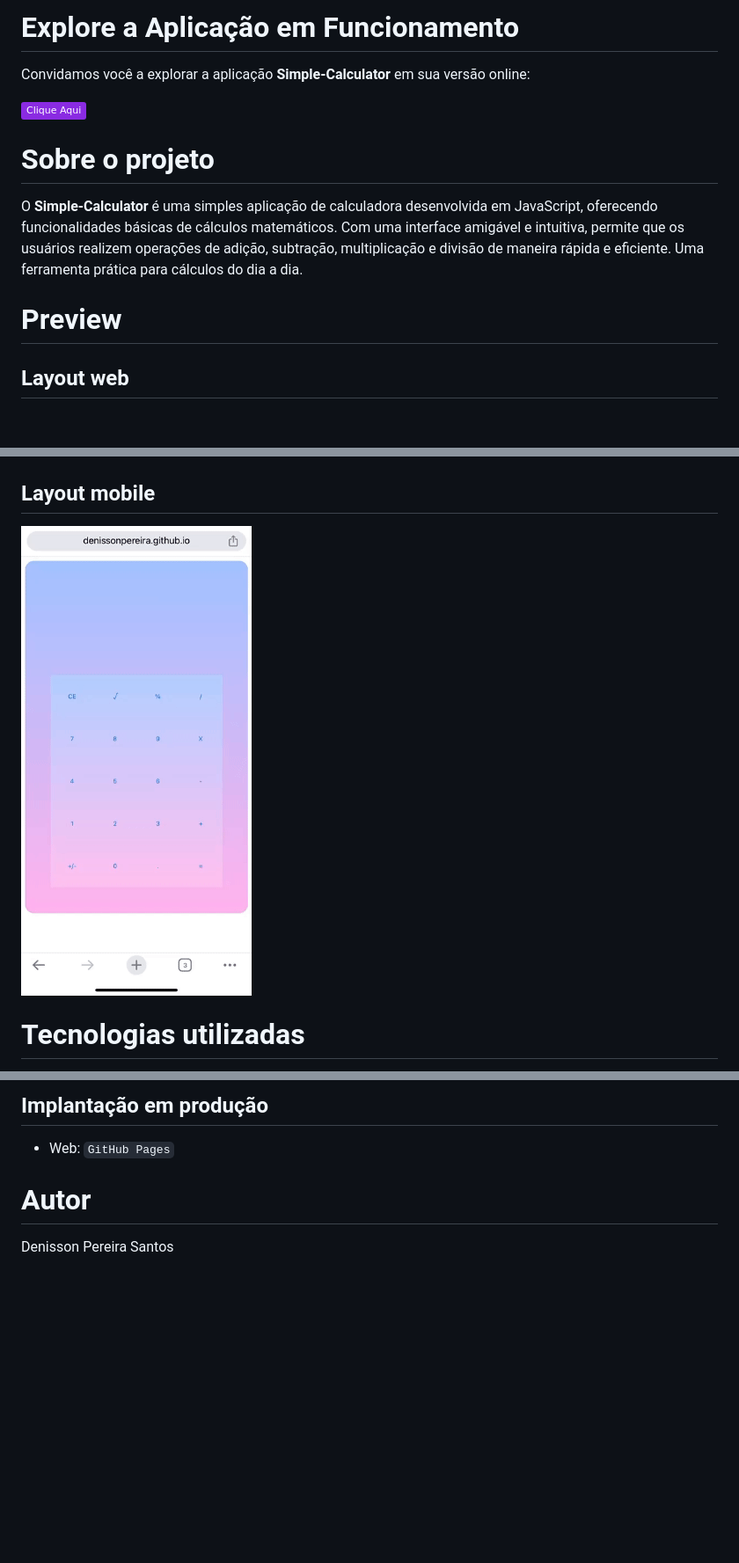
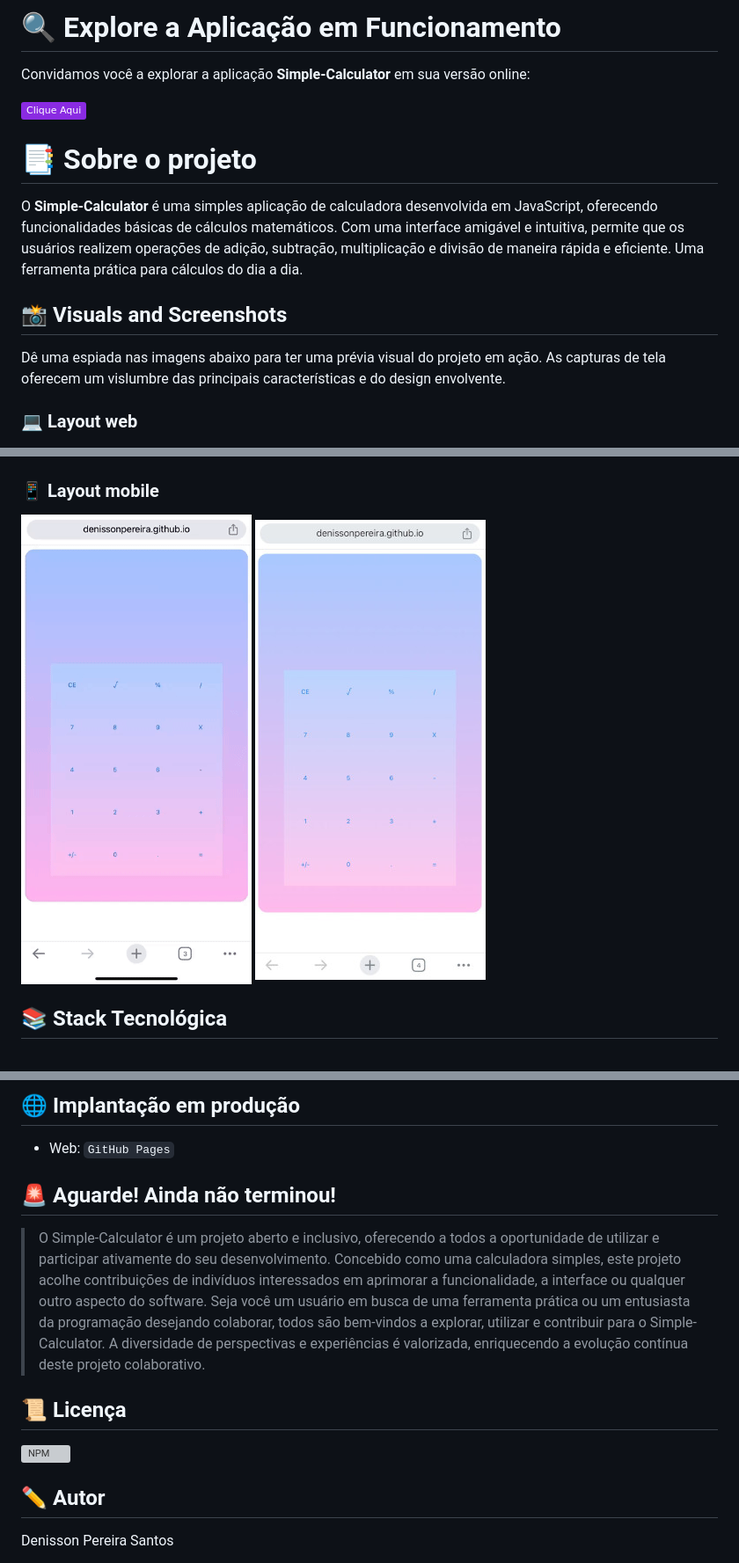
Before and after one commit to DenissonPereira/Simple-Calculator, a Markdown page: README.md, 3 parts joined by grey strips. Shown: that part at 88% size. Drawn GitHub-style; pictures changed too: public/mob2.jpeg (added); badges without logos; blank space fills up the shorter version; grey boxes are pictures that could not be loaded.

```diff
--- a/README.md
+++ b/README.md
@@ -4,21 +3,24 @@
 
-# Explore a Aplicação em Funcionamento
+
+# 🔍 Explore a Aplicação em Funcionamento
 
 Convidamos você a explorar a aplicação **Simple-Calculator** em sua versão online:
 
 [![NPM](https://img.shields.io/badge/Clique%20Aqui-8A2BE2)](https://denissonpereira.github.io/Simple-Calculator/)
 
-# Sobre o projeto
+# 📑 Sobre o projeto
 
 O **Simple-Calculator** é uma simples aplicação de calculadora desenvolvida em JavaScript, oferecendo funcionalidades básicas de cálculos matemáticos. Com uma interface amigável e intuitiva, permite que os usuários realizem operações de adição, subtração, multiplicação e divisão de maneira rápida e eficiente. Uma ferramenta prática para cálculos do dia a dia.
 
-# Preview
+## 📸 Visuals and Screenshots
 
-## Layout web
+Dê uma espiada nas imagens abaixo para ter uma prévia visual do projeto em ação. As capturas de tela oferecem um vislumbre das principais características e do design envolvente.
+
+### 💻 Layout web
 ![Web 1](./public/web_version.png)
 
-## Layout mobile
-![Mobile 1](./public/mob_version.gif)
+### 📱 Layout mobile
+![Mobile 1](./public/mob_version.gif) ![Mobile 2](./public/mob2.jpeg)
 
-# Tecnologias utilizadas
+## 📚 Stack Tecnológica
 
@@ -28,10 +30,19 @@ O **Simple-Calculator** é uma simples aplicação de calculadora desenvolvida e
 
-## Implantação em produção
+
+## 🌐 Implantação em produção
 
 - Web: `GitHub Pages`
 
+## 🚨 Aguarde! Ainda não terminou!
 
-# Autor
+>O Simple-Calculator é um projeto aberto e inclusivo, oferecendo a todos a oportunidade de utilizar e participar ativamente do seu desenvolvimento. Concebido como uma calculadora simples, este projeto acolhe contribuições de indivíduos interessados em aprimorar a funcionalidade, a interface ou qualquer outro aspecto do software. Seja você um usuário em busca de uma ferramenta prática ou um entusiasta da programação desejando colaborar, todos são bem-vindos a explorar, utilizar e contribuir para o Simple-Calculator. A diversidade de perspectivas e experiências é valorizada, enriquecendo a evolução contínua deste projeto colaborativo.
+
+
+## 📜 Licença
+
+[![NPM](https://img.shields.io/npm/l/react)](https://github.com/DenissonPereira/Simple-Calculator/blob/main/LICENSE)
+
+## ✏️ Autor
 
 Denisson Pereira Santos
 
```
Also changed, not shown: other parts of README.md (+10 -6 lines).
